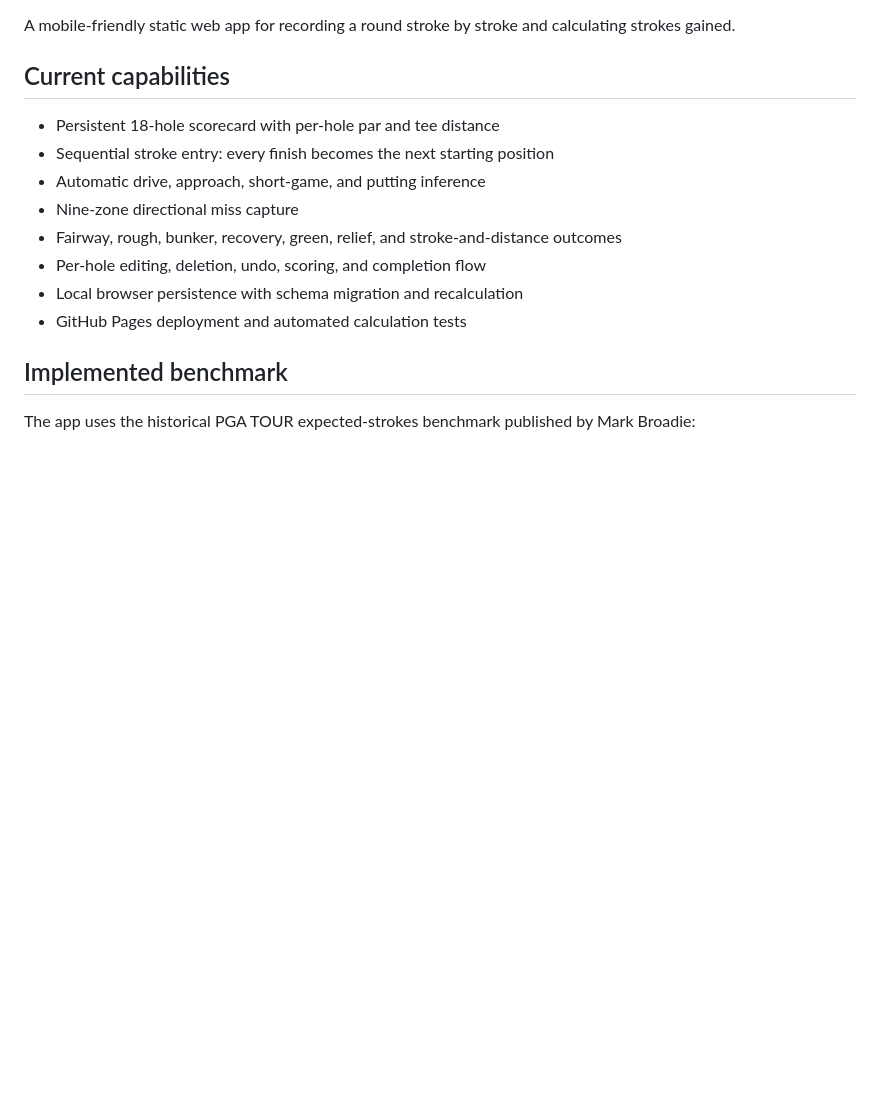
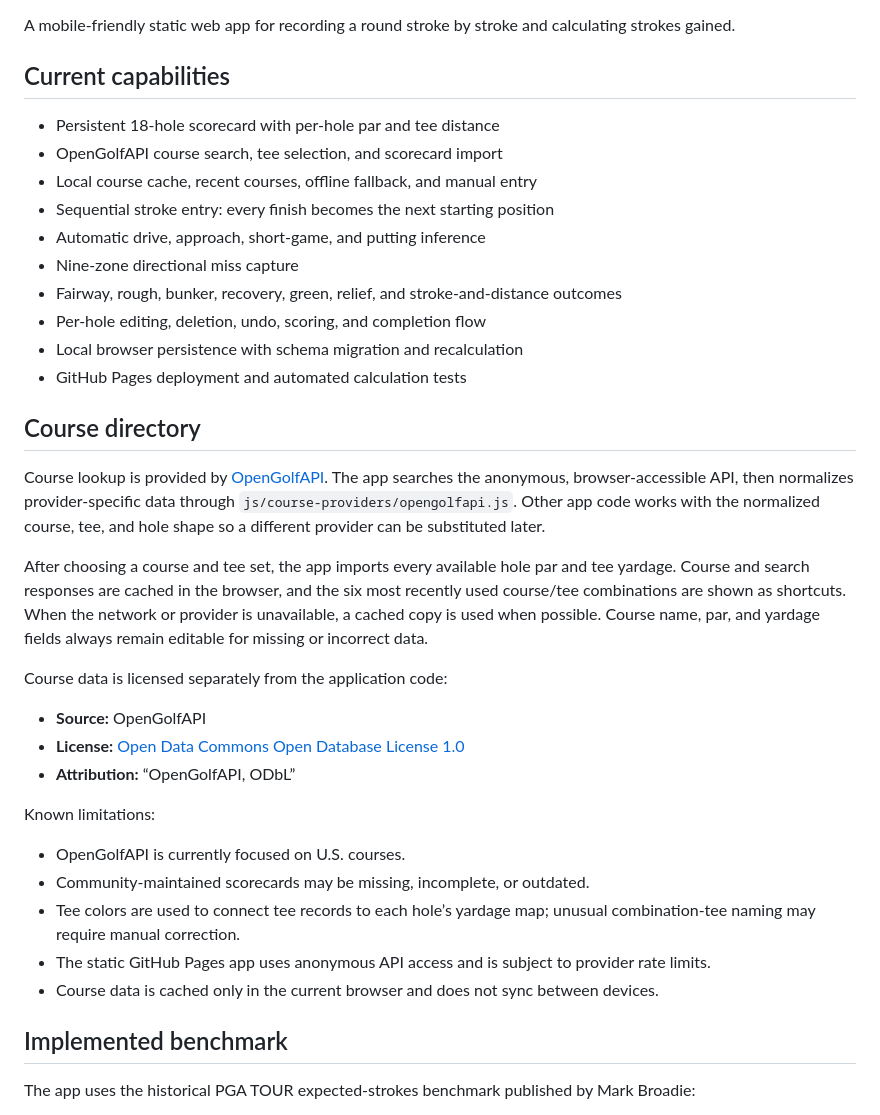
Before and after one commit to mixxen/golf-strokes-gained, a Markdown page: README.md, the part around the change. Rendered like a GitHub page; blank space fills up the shorter version.

Commit message:
Add OpenGolfAPI course import

```diff
--- a/README.md
+++ b/README.md
@@ -5,6 +5,8 @@ A mobile-friendly static web app for recording a round stroke by stroke and calc
 ## Current capabilities
 
 - Persistent 18-hole scorecard with per-hole par and tee distance
+- OpenGolfAPI course search, tee selection, and scorecard import
+- Local course cache, recent courses, offline fallback, and manual entry
 - Sequential stroke entry: every finish becomes the next starting position
 - Automatic drive, approach, short-game, and putting inference
 - Nine-zone directional miss capture
@@ -12,6 +14,26 @@ A mobile-friendly static web app for recording a round stroke by stroke and calc
 - Per-hole editing, deletion, undo, scoring, and completion flow
 - Local browser persistence with schema migration and recalculation
 - GitHub Pages deployment and automated calculation tests
+
+## Course directory
+
+Course lookup is provided by [OpenGolfAPI](https://opengolfapi.org/). The app searches the anonymous, browser-accessible API, then normalizes provider-specific data through `js/course-providers/opengolfapi.js`. Other app code works with the normalized course, tee, and hole shape so a different provider can be substituted later.
+
+After choosing a course and tee set, the app imports every available hole par and tee yardage. Course and search responses are cached in the browser, and the six most recently used course/tee combinations are shown as shortcuts. When the network or provider is unavailable, a cached copy is used when possible. Course name, par, and yardage fields always remain editable for missing or incorrect data.
+
+Course data is licensed separately from the application code:
+
+- **Source:** OpenGolfAPI
+- **License:** [Open Data Commons Open Database License 1.0](https://opendatacommons.org/licenses/odbl/1-0/)
+- **Attribution:** “OpenGolfAPI, ODbL”
+
+Known limitations:
+
+- OpenGolfAPI is currently focused on U.S. courses.
+- Community-maintained scorecards may be missing, incomplete, or outdated.
+- Tee colors are used to connect tee records to each hole’s yardage map; unusual combination-tee naming may require manual correction.
+- The static GitHub Pages app uses anonymous API access and is subject to provider rate limits.
+- Course data is cached only in the current browser and does not sync between devices.
 
 ## Implemented benchmark
 
```
